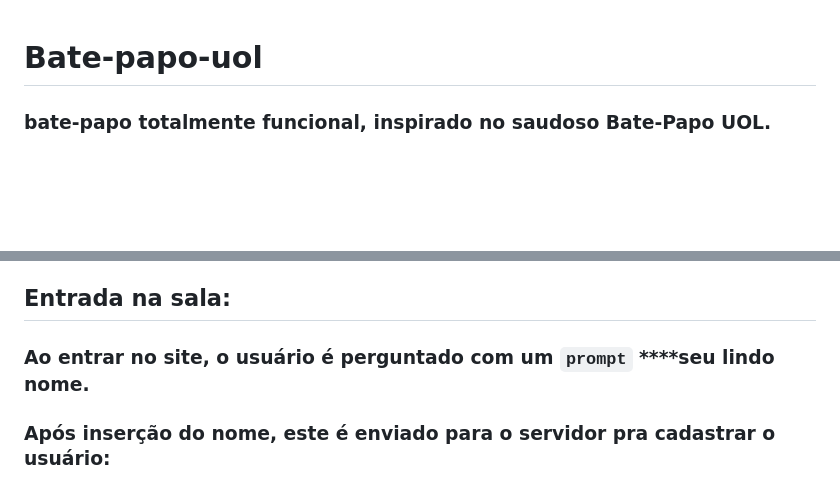
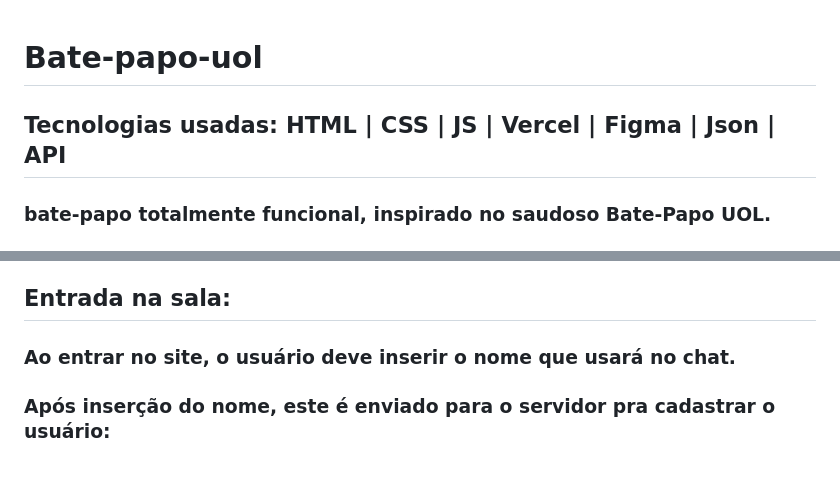
Before and after one commit to HadokBjorn/Bate-papo-uol, a Markdown page: README.md, 2 parts joined by grey strips. Drawn GitHub-style; blank space fills up the shorter version.

```diff
--- a/README.md
+++ b/README.md
@@ -1,3 +1,4 @@
 # Bate-papo-uol
+## Tecnologias usadas: HTML | CSS | JS | Vercel | Figma | Json | API
 ### bate-papo totalmente funcional, inspirado no saudoso Bate-Papo UOL.
 ## Link para testar o projeto (deploy) : https://bate-papo-uol-gamma.vercel.app/
@@ -16,7 +25,7 @@
 ### As mensagens com Reservadamente só são exibidas se o nome do destinatário ou remetente for igual ao nome do usuário que está usando o chat (ou senão ele poderia ver as mensagens reservadas para outras pessoas)
 - ⚠️ Atenção: Fazer essa filtragem no front-end não é uma boa prática, o ideal seria o servidor não fornecer essas mensagens para outras pessoas. Entretanto, para fins didáticos foi deixado dessa forma.
 ## Entrada na sala:
-### Ao entrar no site, o usuário é perguntado com um `prompt` ****seu lindo nome.
+### Ao entrar no site, o usuário deve inserir o nome que usará no chat.
 ### Após inserção do nome, este é enviado para o servidor pra cadastrar o usuário:
 ### Caso o servidor responda com sucesso, o usuário entra na sala;
 ### Caso o servidor responda com erro, é pedido para o usuário digitar outro nome, pois este já está em uso;
```
Also changed, not shown: other parts of README.md (+8 -0 lines).
